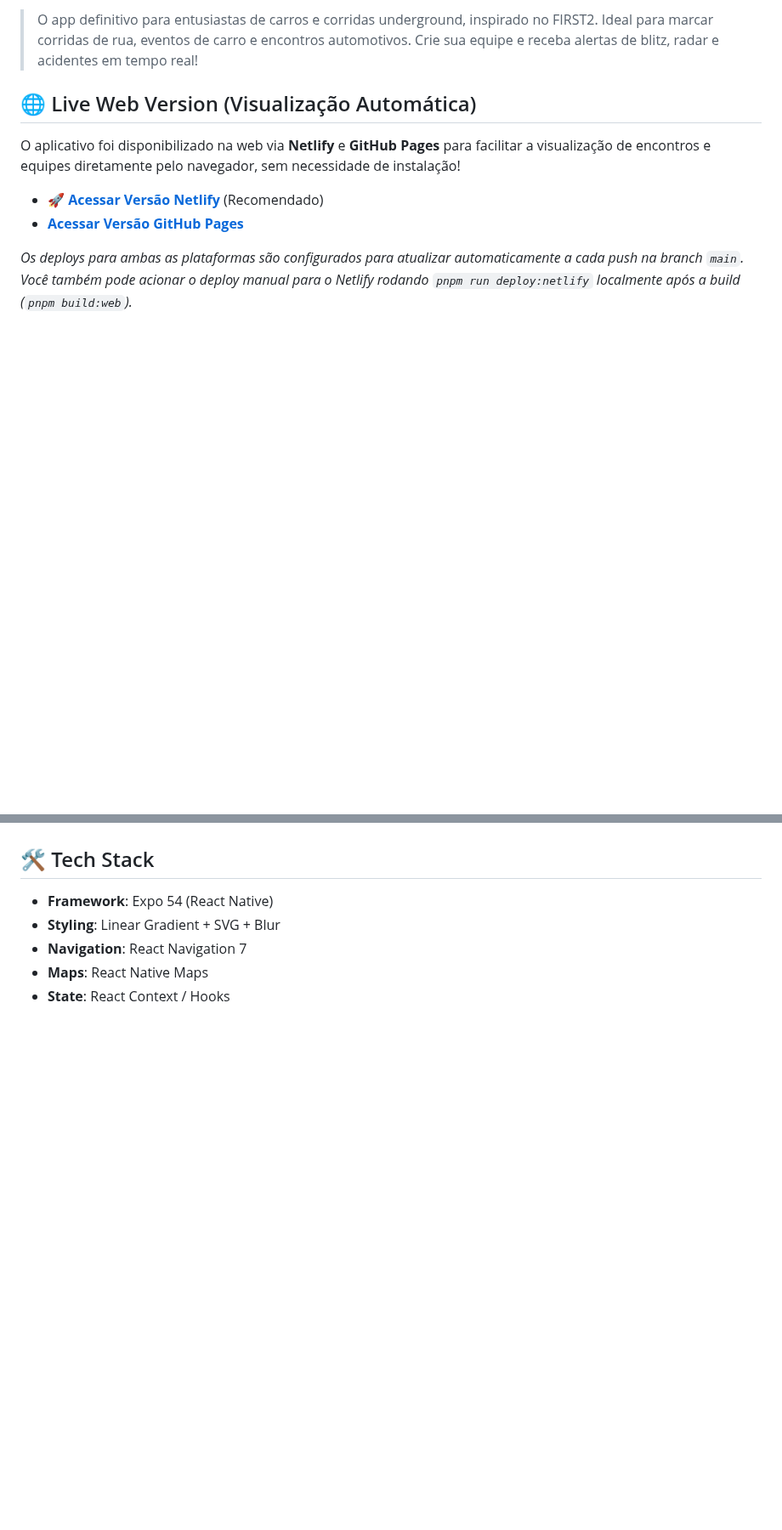
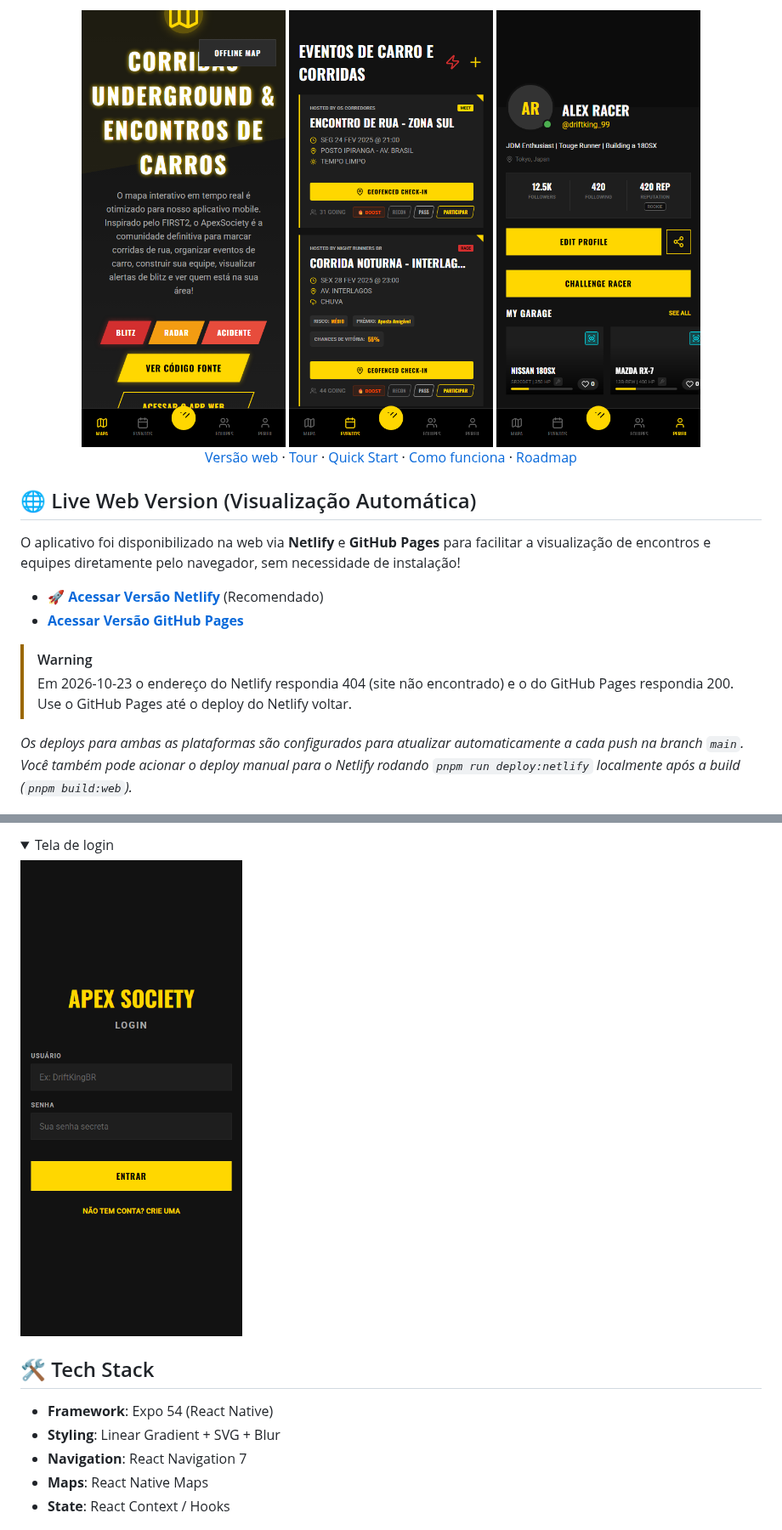
Before and after one commit to juninmd/ApexSociety, a Markdown page: README.md, 2 parts joined by grey strips. Shown at 85% size. GitHub-like rendering; pictures changed too: .github/assets/screenshots/events.png (added), .github/assets/screenshots/login.png (added), .github/assets/screenshots/map.png (added); folded sections open; blank space fills up the shorter version.

```diff
--- a/README.md
+++ b/README.md
@@ -9,5 +14,13 @@
 
-> O app definitivo para entusiastas de carros e corridas underground, inspirado no FIRST2. Ideal para marcar corridas de rua, eventos de carro e encontros automotivos. Crie sua equipe e receba alertas de blitz, radar e acidentes em tempo real!
+<br/>
+
+<img src=".github/assets/screenshots/map.png" alt="Tela Mapa do ApexSociety com os botões de alerta Blitz, Radar e Acidente e a barra de abas" width="240" />
+<img src=".github/assets/screenshots/events.png" alt="Lista de eventos com um encontro de rua e uma corrida noturna, cada um com botões de check-in e participar" width="240" />
+<img src=".github/assets/screenshots/profile.png" alt="Perfil de piloto com seguidores, reputação e a garagem com dois carros" width="240" />
+
+[Versão web](https://juninmd.github.io/ApexSociety/) · [Tour](#-tour) · [Quick Start](#-quick-start) · [Como funciona](#-como-funciona) · [Roadmap](ROADMAP.md)
+
+</div>
 
 ## 🌐 Live Web Version (Visualização Automática)
 
@@ -15,6 +28,9 @@ O aplicativo foi disponibilizado na web via **Netlify** e **GitHub Pages** para
 
 - **[🚀 Acessar Versão Netlify](https://apexsociety.netlify.app/)** (Recomendado)
 - **[Acessar Versão GitHub Pages](https://juninmd.github.io/ApexSociety/)**
+
+> [!WARNING]
+> Em 2026-10-23 o endereço do Netlify respondia 404 (site não encontrado) e o do GitHub Pages respondia 200. Use o GitHub Pages até o deploy do Netlify voltar.
 
 _Os deploys para ambas as plataformas são configurados para atualizar automaticamente a cada push na branch `main`. Você também pode acionar o deploy manual para o Netlify rodando `pnpm run deploy:netlify` localmente após a build (`pnpm build:web`)._
 
@@ -29,3 +76,10 @@ _Os deploys para ambas as plataformas são configurados para atualizar automatic
+<details>
+<summary>Tela de login</summary>
+
+<img src=".github/assets/screenshots/login.png" alt="Tela de login com campos de usuário e senha e o botão Entrar" width="300" />
+
+</details>
+
 ## 🛠️ Tech Stack
 
 - **Framework**: Expo 54 (React Native)
```
Also changed, not shown: other parts of README.md (+87 -2 lines), .github/assets/screenshots/crews.png (added).
